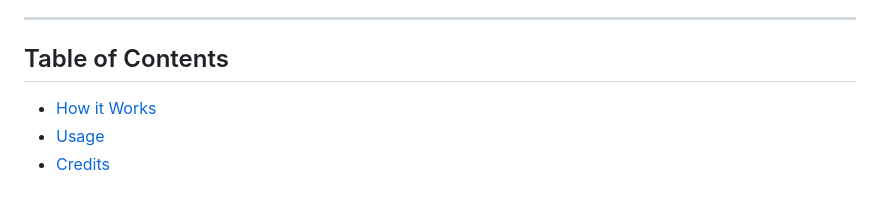
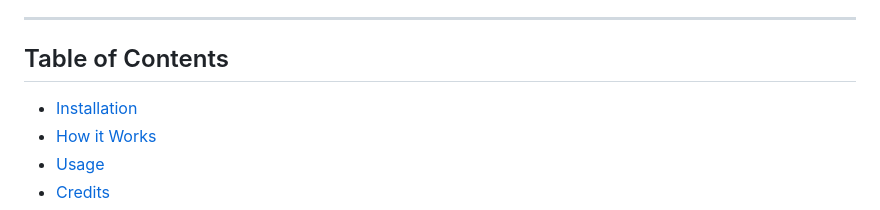
Before and after one commit to mynamebrogrammer/SimpliGame, a Markdown page: README.md, the part around the change. Drawn GitHub-style.

```diff
--- a/README.md
+++ b/README.md
@@ -12,6 +12,7 @@ Features:
 ---
 ## Table of Contents
 
+- [Installation](#installation)
 - [How it Works](#how-it-works)
 - [Usage](#usage)
 - [Credits](#credits)
```
